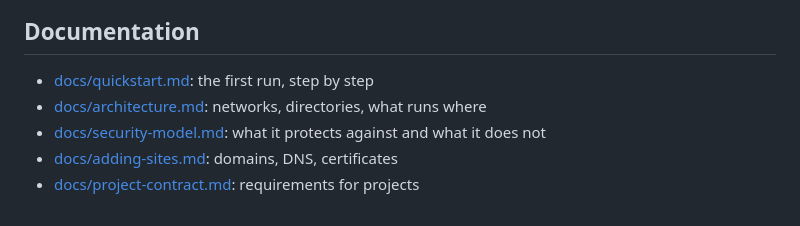
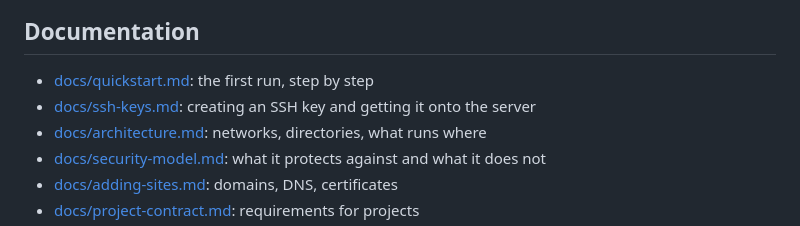
Before and after one commit to forkacper/vps-stack, a Markdown page: README.md, the part around the change. Rendered like a GitHub page.

```diff
--- a/README.md
+++ b/README.md
@@ -209,6 +209,7 @@ after changes in `proxy/` run `sudo vps-stack proxy restart`.
 ## Documentation
 
 - [docs/quickstart.md](docs/quickstart.md): the first run, step by step
+- [docs/ssh-keys.md](docs/ssh-keys.md): creating an SSH key and getting it onto the server
 - [docs/architecture.md](docs/architecture.md): networks, directories, what runs where
 - [docs/security-model.md](docs/security-model.md): what it protects against and what it does not
 - [docs/adding-sites.md](docs/adding-sites.md): domains, DNS, certificates
```
Also changed, not shown: docs/quickstart.md (+5 -1 lines), docs/ssh-keys.md (added, +219 -0 lines).
